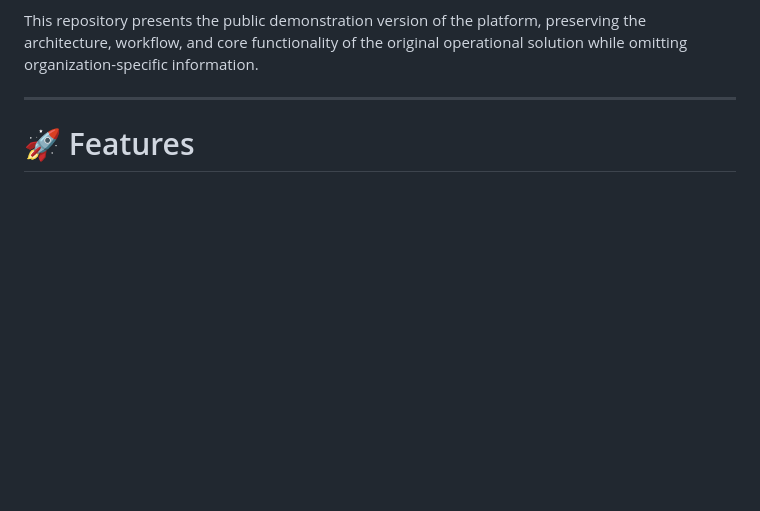
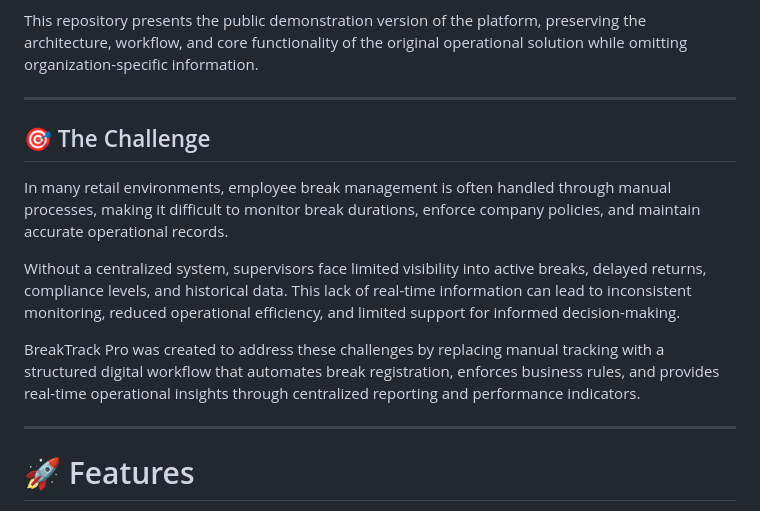
Before and after one commit to sugheiry-alcala/BreakTrack-Pro, a Markdown page: README.md, the part around the change. Drawn GitHub-style; blank space fills up the shorter version.

Commit message:
Add challenge overview and solution introduction
Added a section outlining the challenges in employee break management and introduced BreakTrack Pro as a solution.

```diff
--- a/README.md
+++ b/README.md
@@ -40,7 +40,16 @@ In addition to daily break registration, BreakTrack Pro provides operational das
 This repository presents the public demonstration version of the platform, preserving the architecture, workflow, and core functionality of the original operational solution while omitting organization-specific information.
 
 ---
+## 🎯 The Challenge
 
+In many retail environments, employee break management is often handled through manual processes, making it difficult to monitor break durations, enforce company policies, and maintain accurate operational records.
+
+Without a centralized system, supervisors face limited visibility into active breaks, delayed returns, compliance levels, and historical data. This lack of real-time information can lead to inconsistent monitoring, reduced operational efficiency, and limited support for informed decision-making.
+
+BreakTrack Pro was created to address these challenges by replacing manual tracking with a structured digital workflow that automates break registration, enforces business rules, and provides real-time operational insights through centralized reporting and performance indicators.
+
+
+---
 # 🚀 Features
 
 BreakTrack Pro provides a complete employee break management experience focused on operational efficiency, compliance, and real-time visibility.
```
